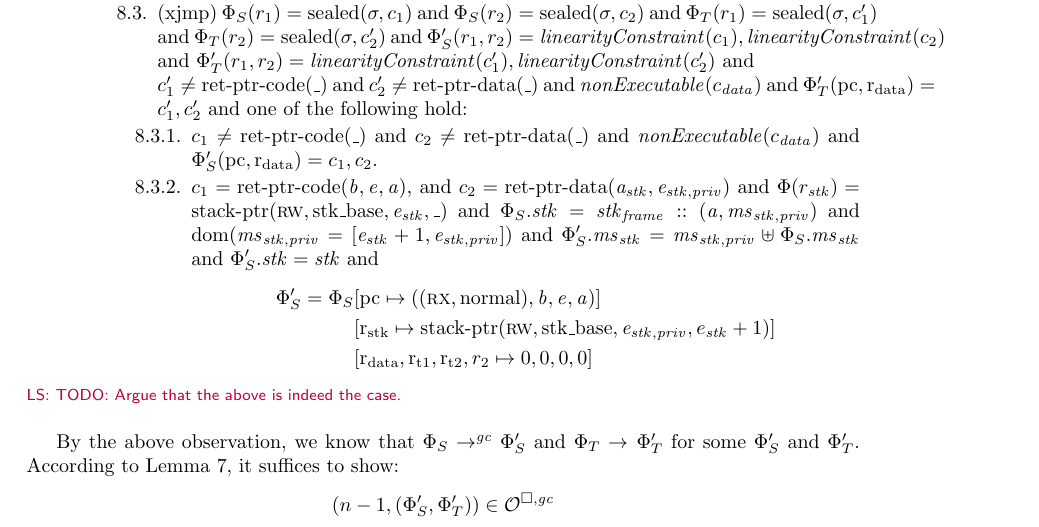
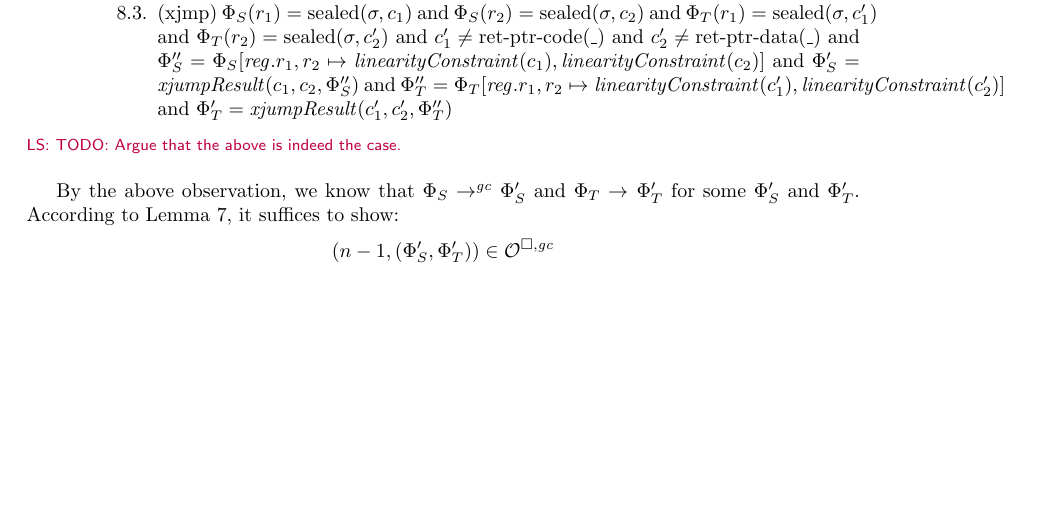
Before and after one commit to dominiquedevriese/capability-machine-reasoning-on-paper, a LaTeX document (fully-abstract-comp/ftlr-proof-cases-so.tex, which reads fully-abstract-comp/ftlr-proof-cases.tex): part of page 18 of 40, cut so that both start at the same text, the shorter picture padded with empty space. Compiled offline with pdfLaTeX.

Commit message:
Simplify a case in the FTLR proof by not unfolding xjumpResult.

```diff
--- a/fully-abstract-comp/ftlr-proof-cases.tex
+++ b/fully-abstract-comp/ftlr-proof-cases.tex
@@ -942,30 +942,11 @@ TODO TODO TODO
         $w_1 = \linCons{\Phi_S(r_1)}$ and $w_1' = \linCons{\Phi_T(r_1)}$
       \item(xjmp) $\Phi_S(r_1) = \sealed{\sigma,c_1}$ and $\Phi_S(r_2) =
         \sealed{\sigma,c_2}$ and $\Phi_T(r_1) = \sealed{\sigma,c_1'}$ and
-        $\Phi_T(r_2) = \sealed{\sigma,c_2'}$ and $\Phi_S'(r_1,r_2) =
-        \linCons{c_1},\linCons{c_2}$ and $\Phi_T'(r_1,r_2) =
-        \linCons{c_1'},\linCons{c_2'}$ and\\
+        $\Phi_T(r_2) = \sealed{\sigma,c_2'}$ and
         $c_1' \neq \retptrc(\_)$ and $c_2' \neq \retptrd(\_)$ and
-        $\nonExec{c_\data}$ and $\Phi_T'(\pcreg,\rdata) = c_1',c_2'$ and one of
-        the following hold:
-        \begin{enumproof}
-        \item $c_1 \neq \retptrc(\_)$ and $c_2 \neq \retptrd(\_)$ and
-          $\nonExec{c_\data}$ and $\Phi_S'(\pcreg,\rdata) = c_1,c_2$.
-        \item $c_1 = \retptrc(\baddr,\eaddr,\aaddr)$, and $c_2 =
-          \retptrd(\aaddr_\stk,\eaddr_{\stk,\priv})$ and $\Phi(r_\stk) =
-          \stkptr{\rw,\stkb,\eaddr_\stk,\_}$ and $\Phi_S.\stk = \stk_\var{frame}
-          :: (\aaddr,\ms_{\stk,\priv})$ and $\dom(\ms_{\stk,\priv} =
-          [\eaddr_\stk+1,\eaddr_{\stk,\priv}])$ and $\Phi_S'.\ms_\stk =
-          \ms_{\stk,\priv} \uplus \Phi_S.\ms_\stk$ and $\Phi_S'.\stk = \stk$ and
-          \[
-            \begin{split}
-              \Phi_S' = \Phi_S&[\pcreg \mapsto ((\rx,\normal),\baddr,\eaddr,\aaddr)]\\
-              &[\rstk \mapsto
-              \stkptr{\rw,\stkb,\eaddr_{\stk,\priv},e_\stk+1}] \\
-              &[\rdata,\rtmp{1},\rtmp{2},r_2 \mapsto 0, 0, 0, 0]
-            \end{split}
-          \]
-        \end{enumproof}
+        $\Phi_S'' = \Phi_S\updReg{r_1,r_2}{\linCons{c_1},\linCons{c_2}}$ and $\Phi_S' = \xjumpResult{c_1}{c_2}{\Phi_S''}$ and
+        $\Phi_T'' = \Phi_T\updReg{r_1,r_2}{\linCons{c_1'},\linCons{c_2'}}$ and
+        $\Phi_T' = \xjumpResult{c_1'}{c_2'}{\Phi_T''}$
       \end{enumproof}
     \end{itemize}
   \end{enumproof}
```
